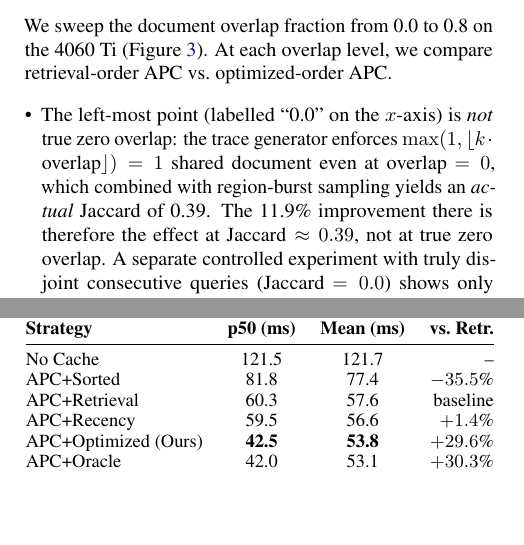
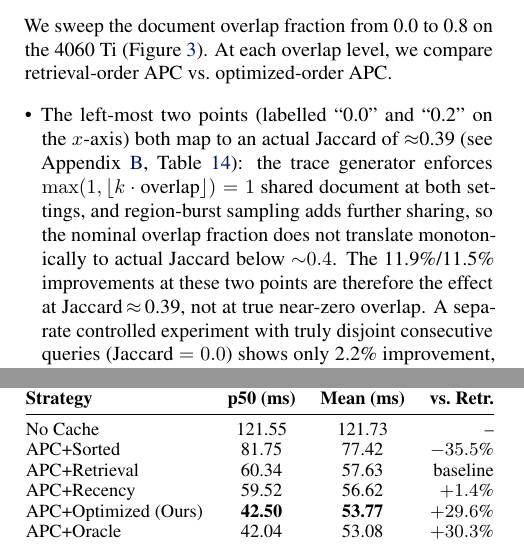
Before and after one commit to tantansir/RAGCachePlusPlus, a LaTeX paper (paper/paper.tex): two parts of the columns of pages 6 and 8 of 14, joined at a grey line, cut so that both start at the same text, the shorter picture padded with empty space. Compiled offline with pdfLaTeX.

Commit message:
Table 8: 2-decimal p50/mean so % column is verifiable; explain overlap=0.2
1. Table 8 p50/mean changed from 1-decimal to 2-decimal (e.g., 60.3 ->
   60.34). This lets readers verify the % column by hand:
   (60.34-42.50)/60.34 = 29.57% -> +29.6%  (was showing 60.3/42.5 which
   gives 29.52%, not 29.6%).

2. Section 4.3 overlap sensitivity: both the 0.0 and 0.2 overlap-fraction
   points map to actual Jaccard ~0.39 because the generator floors at 1
   shared document. Previously only 0.0 was explained; now both are
   noted with a cross-ref to Appendix Table (new label tab:overlap_raw).

Co-Authored-By: Claude Opus 4.6 (1M context) <noreply@anthropic.com>

```diff
--- a/paper/paper.tex
+++ b/paper/paper.tex
@@ -507,7 +507,7 @@ We sweep the document overlap fraction from 0.0 to 0.8 on the 4060~Ti (Figure~\r
 \end{figure}
 
 \begin{itemize}
-\item The left-most point (labelled ``0.0'' on the $x$-axis) is \emph{not} true zero overlap: the trace generator enforces $\max(1, \lfloor k \cdot \text{overlap} \rfloor) = 1$ shared document even at overlap~$=0$, which combined with region-burst sampling yields an \emph{actual} Jaccard of 0.39. The 11.9\% improvement there is therefore the effect at $\text{Jaccard}\approx0.39$, not at true zero overlap. A separate controlled experiment with truly disjoint consecutive queries (Jaccard~$= 0.0$) shows only 2.2\% improvement, confirming that ordering gains are genuinely driven by document sharing, not by system-prompt artifacts.
+\item The left-most two points (labelled ``0.0'' and ``0.2'' on the $x$-axis) both map to an actual Jaccard of $\approx$0.39 (see Appendix~\ref{app:overlap}, Table~\ref{tab:overlap_raw}): the trace generator enforces $\max(1, \lfloor k \cdot \text{overlap} \rfloor) = 1$ shared document at both settings, and region-burst sampling adds further sharing, so the nominal overlap fraction does not translate monotonically to actual Jaccard below ${\sim}0.4$. The 11.9\%/11.5\% improvements at these two points are therefore the effect at Jaccard\,$\approx$\,0.39, not at true near-zero overlap. A separate controlled experiment with truly disjoint consecutive queries (Jaccard~$= 0.0$) shows only 2.2\% improvement, confirming that ordering gains are genuinely driven by document sharing, not by system-prompt artifacts.
 \item The \textbf{peak improvement of 30.0\%} occurs at overlap fraction 0.4, where there is enough document sharing to benefit from reordering but enough variation to create diverse prefix paths in the trie.
 \item At \textbf{very high overlap (0.8)}, the improvement is minimal because queries share nearly all documents and retrieval-rank order already produces near-maximal prefix overlap.
 \end{itemize}
@@ -673,12 +673,12 @@ Table~\ref{tab:baselines} compares our greedy ordering against four baselines in
 \toprule
 \textbf{Strategy} & \textbf{p50 (ms)} & \textbf{Mean (ms)} & \textbf{vs.\ Retr.} \\
 \midrule
-No Cache & 121.5 & 121.7 & -- \\
-APC+Sorted & 81.8 & 77.4 & $-35.5$\% \\
-APC+Retrieval & 60.3 & 57.6 & baseline \\
-APC+Recency & 59.5 & 56.6 & $+1.4$\% \\
-APC+Optimized (Ours) & \textbf{42.5} & \textbf{53.8} & $+29.6$\% \\
-APC+Oracle & 42.0 & 53.1 & $+30.3$\% \\
+No Cache & 121.55 & 121.73 & -- \\
+APC+Sorted & 81.75 & 77.42 & $-35.5$\% \\
+APC+Retrieval & 60.34 & 57.63 & baseline \\
+APC+Recency & 59.52 & 56.62 & $+1.4$\% \\
+APC+Optimized (Ours) & \textbf{42.50} & \textbf{53.77} & $+29.6$\% \\
+APC+Oracle & 42.04 & 53.08 & $+30.3$\% \\
 \bottomrule
 \end{tabular}%
 }
```
Also changed, not shown: paper/paper.pdf, paper/paper.tex (1 more changed lines).
